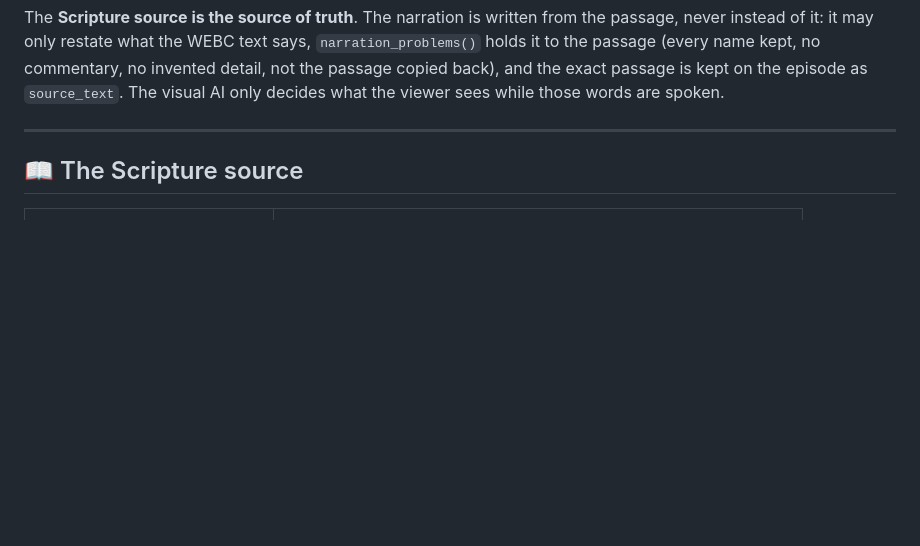
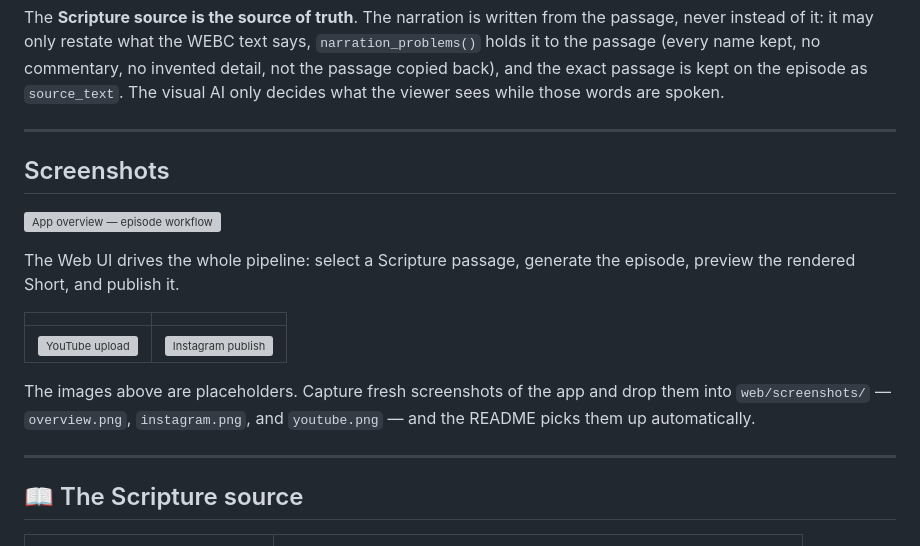
Before and after one commit to adeziio/hear-his-voice, a Markdown page: README.md, the part around the change. Drawn GitHub-style; blank space fills up the shorter version; grey boxes are pictures that could not be loaded.

```diff
--- a/README.md
+++ b/README.md
@@ -30,6 +30,23 @@ the passage, never instead of it: it may only restate what the WEBC text says,
 no invented detail, not the passage copied back), and the exact passage is kept
 on the episode as `source_text`. The visual AI only decides what the viewer
 sees while those words are spoken.
+
+---
+
+## Screenshots
+
+![App overview — episode workflow](web/screenshots/overview.png)
+
+The Web UI drives the whole pipeline: select a Scripture passage, generate the
+episode, preview the rendered Short, and publish it.
+
+|                        |                          |
+| ---------------------- | ------------------------ |
+| ![YouTube upload](web/screenshots/youtube.png) | ![Instagram publish](web/screenshots/instagram.png) |
+
+The images above are placeholders. Capture fresh screenshots of the app
+and drop them into `web/screenshots/` — `overview.png`, `instagram.png`,
+and `youtube.png` — and the README picks them up automatically.
 
 ---
 
```
